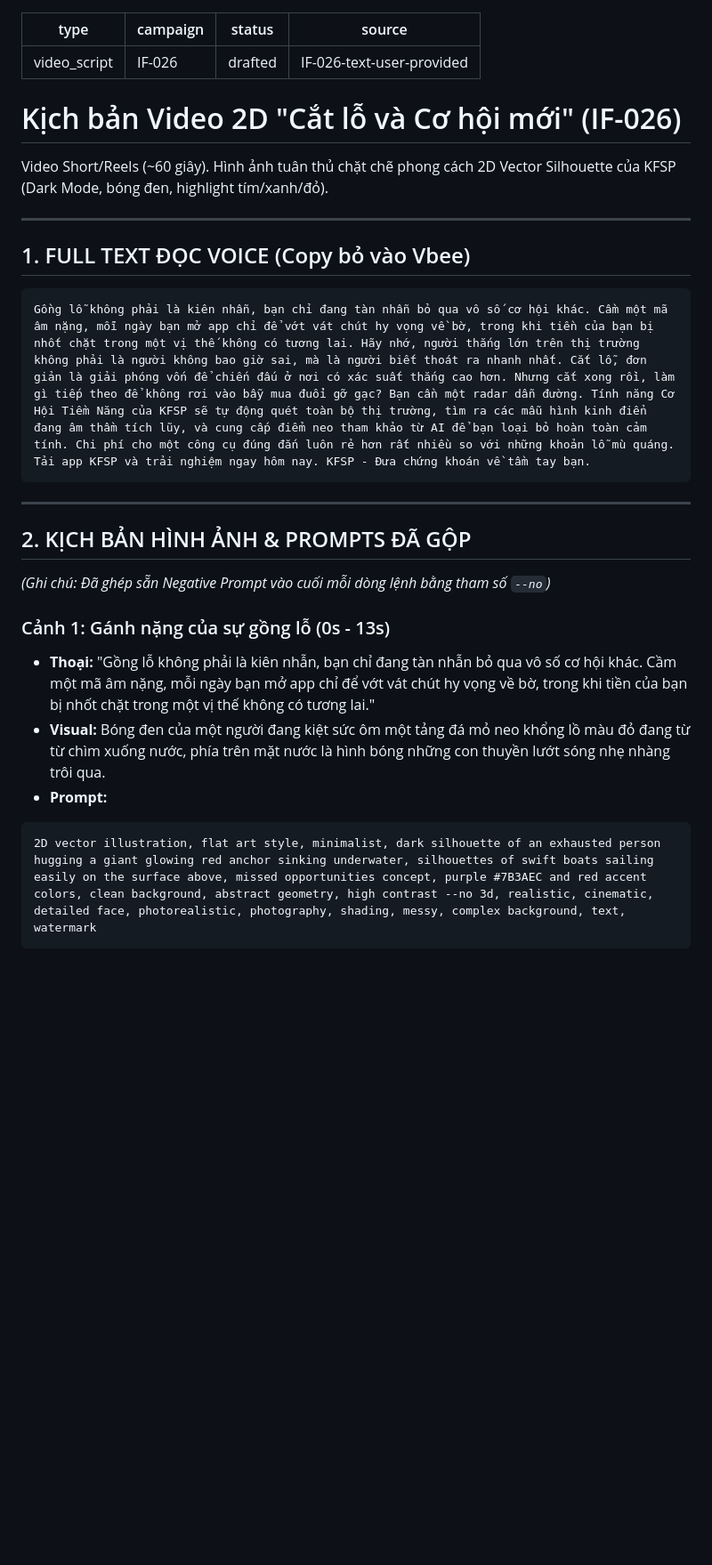
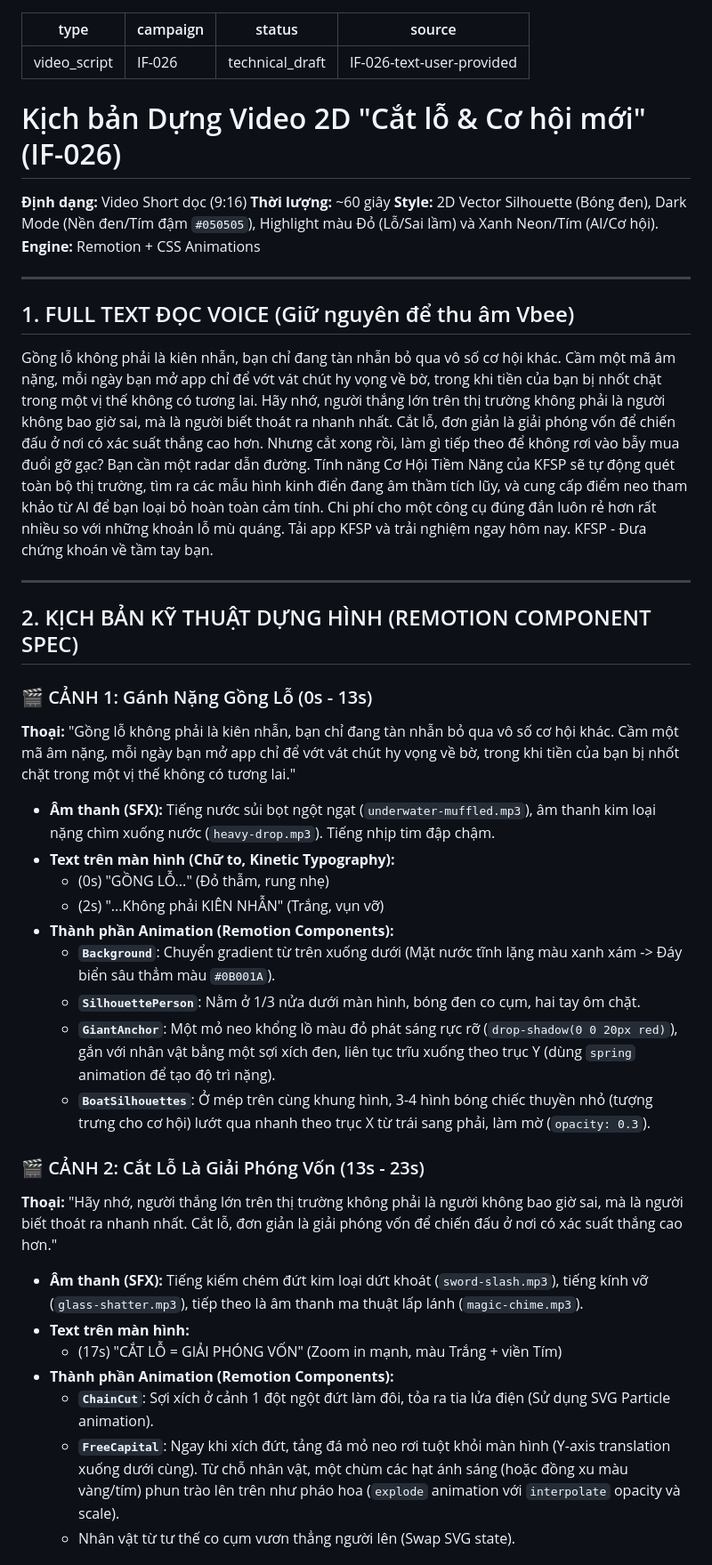
Before and after one commit to bgnguyenngoc222-crypto/content_kfsp_tnn, a Markdown page: video-drafts/video-IF-026-final.md, the part around one of its changes. Shown at 89% size. Rendered like a GitHub page; blank space fills up the shorter version.

````diff
--- a/video-drafts/video-IF-026-final.md
+++ b/video-drafts/video-IF-026-final.md
@@ -1,33 +1,46 @@
 ---
 type: video_script
 campaign: IF-026
-status: drafted
+status: technical_draft
 source: IF-026-text-user-provided
 ---
 
-# Kịch bản Video 2D "Cắt lỗ và Cơ hội mới" (IF-026)
+# Kịch bản Dựng Video 2D "Cắt lỗ & Cơ hội mới" (IF-026)
 
-Video Short/Reels (~60 giây). Hình ảnh tuân thủ chặt chẽ phong cách 2D Vector Silhouette của KFSP (Dark Mode, bóng đen, highlight tím/xanh/đỏ).
+**Định dạng:** Video Short dọc (9:16)
+**Thời lượng:** ~60 giây
+**Style:** 2D Vector Silhouette (Bóng đen), Dark Mode (Nền đen/Tím đậm `#050505`), Highlight màu Đỏ (Lỗ/Sai lầm) và Xanh Neon/Tím (AI/Cơ hội).
+**Engine:** Remotion + CSS Animations
 
 ---
 
-## 1. FULL TEXT ĐỌC VOICE (Copy bỏ vào Vbee)
+## 1. FULL TEXT ĐỌC VOICE (Giữ nguyên để thu âm Vbee)
 
-```text
 Gồng lỗ không phải là kiên nhẫn, bạn chỉ đang tàn nhẫn bỏ qua vô số cơ hội khác. Cầm một mã âm nặng, mỗi ngày bạn mở app chỉ để vớt vát chút hy vọng về bờ, trong khi tiền của bạn bị nhốt chặt trong một vị thế không có tương lai. Hãy nhớ, người thắng lớn trên thị trường không phải là người không bao giờ sai, mà là người biết thoát ra nhanh nhất. Cắt lỗ, đơn giản là giải phóng vốn để chiến đấu ở nơi có xác suất thắng cao hơn. Nhưng cắt xong rồi, làm gì tiếp theo để không rơi vào bẫy mua đuổi gỡ gạc? Bạn cần một radar dẫn đường. Tính năng Cơ Hội Tiềm Năng của KFSP sẽ tự động quét toàn bộ thị trường, tìm ra các mẫu hình kinh điển đang âm thầm tích lũy, và cung cấp điểm neo tham khảo từ AI để bạn loại bỏ hoàn toàn cảm tính. Chi phí cho một công cụ đúng đắn luôn rẻ hơn rất nhiều so với những khoản lỗ mù quáng. Tải app KFSP và trải nghiệm ngay hôm nay. KFSP - Đưa chứng khoán về tầm tay bạn.
-```
 
 ---
 
-## 2. KỊCH BẢN HÌNH ẢNH & PROMPTS ĐÃ GỘP
+## 2. KỊCH BẢN KỸ THUẬT DỰNG HÌNH (REMOTION COMPONENT SPEC)
 
-*(Ghi chú: Đã ghép sẵn Negative Prompt vào cuối mỗi dòng lệnh bằng tham số `--no`)*
+### 🎬 CẢNH 1: Gánh Nặng Gồng Lỗ (0s - 13s)
+**Thoại:** "Gồng lỗ không phải là kiên nhẫn, bạn chỉ đang tàn nhẫn bỏ qua vô số cơ hội khác. Cầm một mã âm nặng, mỗi ngày bạn mở app chỉ để vớt vát chút hy vọng về bờ, trong khi tiền của bạn bị nhốt chặt trong một vị thế không có tương lai."
+* **Âm thanh (SFX):** Tiếng nước sủi bọt ngột ngạt (`underwater-muffled.mp3`), âm thanh kim loại nặng chìm xuống nước (`heavy-drop.mp3`). Tiếng nhịp tim đập chậm.
+* **Text trên màn hình (Chữ to, Kinetic Typography):**
+  - (0s) "GỒNG LỖ..." (Đỏ thẫm, rung nhẹ)
+  - (2s) "...Không phải KIÊN NHẪN" (Trắng, vụn vỡ)
+* **Thành phần Animation (Remotion Components):**
+  - **`Background`**: Chuyển gradient từ trên xuống dưới (Mặt nước tĩnh lặng màu xanh xám -> Đáy biển sâu thẳm màu `#0B001A`).
+  - **`SilhouettePerson`**: Nằm ở 1/3 nửa dưới màn hình, bóng đen co cụm, hai tay ôm chặt.
+  - **`GiantAnchor`**: Một mỏ neo khổng lồ màu đỏ phát sáng rực rỡ (`drop-shadow(0 0 20px red)`), gắn với nhân vật bằng một sợi xích đen, liên tục trĩu xuống theo trục Y (dùng `spring` animation để tạo độ trì nặng).
+  - **`BoatSilhouettes`**: Ở mép trên cùng khung hình, 3-4 hình bóng chiếc thuyền nhỏ (tượng trưng cho cơ hội) lướt qua nhanh theo trục X từ trái sang phải, làm mờ (`opacity: 0.3`).
 
-### Cảnh 1: Gánh nặng của sự gồng lỗ (0s - 13s)
-* **Thoại:** "Gồng lỗ không phải là kiên nhẫn, bạn chỉ đang tàn nhẫn bỏ qua vô số cơ hội khác. Cầm một mã âm nặng, mỗi ngày bạn mở app chỉ để vớt vát chút hy vọng về bờ, trong khi tiền của bạn bị nhốt chặt trong một vị thế không có tương lai."
-* **Visual:** Bóng đen của một người đang kiệt sức ôm một tảng đá mỏ neo khổng lồ màu đỏ đang từ từ chìm xuống nước, phía trên mặt nước là hình bóng những con thuyền lướt sóng nhẹ nhàng trôi qua.
-* **Prompt:**
-```text
-2D vector illustration, flat art style, minimalist, dark silhouette of an exhausted person hugging a giant glowing red anchor sinking underwater, silhouettes of swift boats sailing easily on the surface above, missed opportunities concept, purple #7B3AEC and red accent colors, clean background, abstract geometry, high contrast --no 3d, realistic, cinematic, detailed face, photorealistic, photography, shading, messy, complex background, text, watermark
-```
+### 🎬 CẢNH 2: Cắt Lỗ Là Giải Phóng Vốn (13s - 23s)
+**Thoại:** "Hãy nhớ, người thắng lớn trên thị trường không phải là người không bao giờ sai, mà là người biết thoát ra nhanh nhất. Cắt lỗ, đơn giản là giải phóng vốn để chiến đấu ở nơi có xác suất thắng cao hơn."
+* **Âm thanh (SFX):** Tiếng kiếm chém đứt kim loại dứt khoát (`sword-slash.mp3`), tiếng kính vỡ (`glass-shatter.mp3`), tiếp theo là âm thanh ma thuật lấp lánh (`magic-chime.mp3`).
+* **Text trên màn hình:**
+  - (17s) "CẮT LỖ = GIẢI PHÓNG VỐN" (Zoom in mạnh, màu Trắng + viền Tím)
+* **Thành phần Animation (Remotion Components):**
+  - **`ChainCut`**: Sợi xích ở cảnh 1 đột ngột đứt làm đôi, tỏa ra tia lửa điện (Sử dụng SVG Particle animation).
+  - **`FreeCapital`**: Ngay khi xích đứt, tảng đá mỏ neo rơi tuột khỏi màn hình (Y-axis translation xuống dưới cùng). Từ chỗ nhân vật, một chùm các hạt ánh sáng (hoặc đồng xu màu vàng/tím) phun trào lên trên như pháo hoa (`explode` animation với `interpolate` opacity và scale).
+  - Nhân vật từ tư thế co cụm vươn thẳng người lên (Swap SVG state).
 
````
Also changed, not shown: other parts of video-drafts/video-IF-026-final.md (+35 -28 lines).
